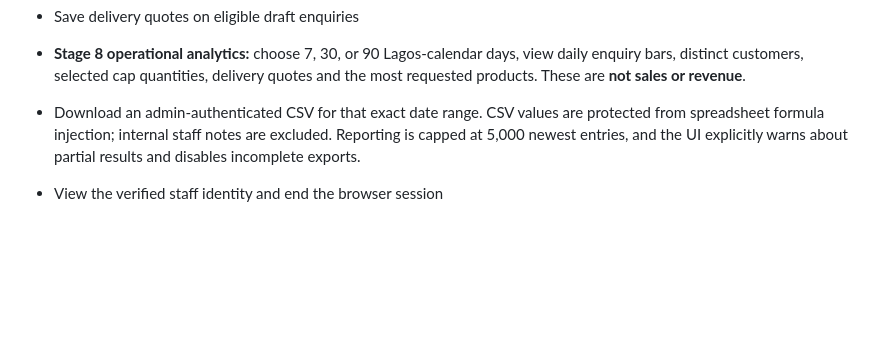
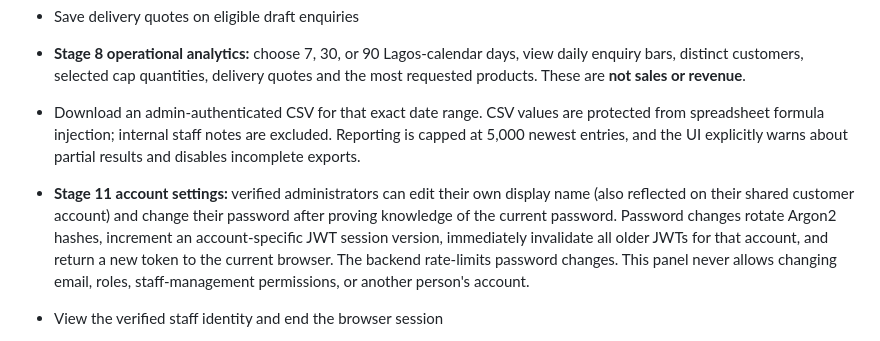
Before and after one commit to koladimeji01/fila-by-deji, a Markdown page: admin-site/README.md, the part around the change. Drawn GitHub-style; blank space fills up the shorter version.

Commit message:
Document Stage 11 staff self-service settings and token revocation

```diff
--- a/admin-site/README.md
+++ b/admin-site/README.md
@@ -34,6 +34,7 @@ Both admin URLs are now verified and assigned to the standalone administration p
 - Save delivery quotes on eligible draft enquiries
 - **Stage 8 operational analytics:** choose 7, 30, or 90 Lagos-calendar days, view daily enquiry bars, distinct customers, selected cap quantities, delivery quotes and the most requested products. These are **not sales or revenue**.
 - Download an admin-authenticated CSV for that exact date range. CSV values are protected from spreadsheet formula injection; internal staff notes are excluded. Reporting is capped at 5,000 newest entries, and the UI explicitly warns about partial results and disables incomplete exports.
+- **Stage 11 account settings:** verified administrators can edit their own display name (also reflected on their shared customer account) and change their password after proving knowledge of the current password. Password changes rotate Argon2 hashes, increment an account-specific JWT session version, immediately invalidate all older JWTs for that account, and return a new token to the current browser. The backend rate-limits password changes. This panel never allows changing email, roles, staff-management permissions, or another person's account.
 - View the verified staff identity and end the browser session
 
 The original three catalog photographs remain unchanged and are shipped from GitHub. **New product photos can be uploaded directly from a device** (JPEG, PNG or WebP, maximum 5 MB), or supplied via a public HTTPS image URL. Uploaded photos are validated, resized to at most 1600 px and converted to WebP by the secured FastAPI backend. A single transaction saves the product, its stock sizes and compressed image to the private `product_photos` table in Supabase Postgres. The public image route only serves photos on published products; drafts stay private. Uploaded images use database space, so for a large catalog a dedicated private-upload/public-read object-storage service would be a future scalability upgrade. The existing URL method remains supported. Never upload photos you do not own or have permission to use. The dashboard does **not** accept payments. No database credentials or Supabase service keys are bundled in the browser.
```
